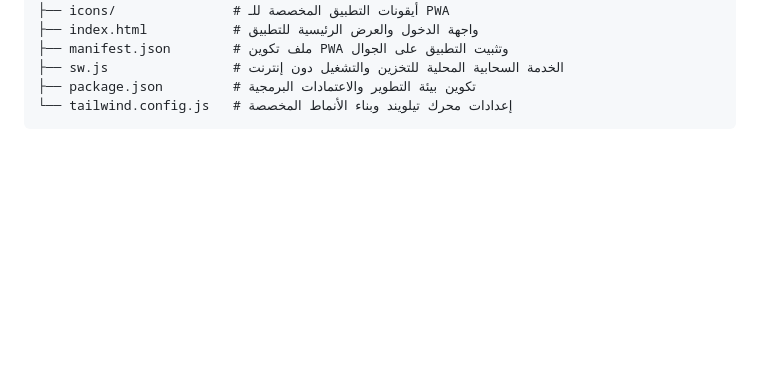
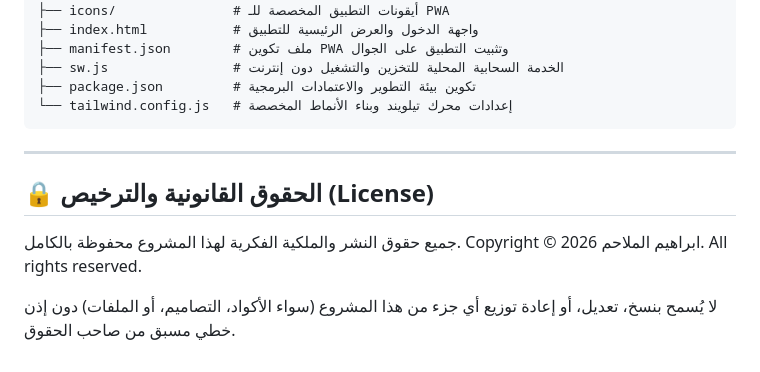
Before and after one commit to ibrr44-ux/workshop-hub, a Markdown page: README.md, the part around the change. Drawn GitHub-style; blank space fills up the shorter version.

````diff
--- a/README.md
+++ b/README.md
@@ -72,3 +72,12 @@ npm run watch:css
 ├── package.json         # تكوين بيئة التطوير والاعتمادات البرمجية
 └── tailwind.config.js   # إعدادات محرك تيلويند وبناء الأنماط المخصصة
 ```
+
+---
+
+## 🔒 الحقوق القانونية والترخيص (License)
+
+جميع حقوق النشر والملكية الفكرية لهذا المشروع محفوظة بالكامل.
+Copyright © 2026 ابراهيم الملاحم. All rights reserved.
+
+لا يُسمح بنسخ، تعديل، أو إعادة توزيع أي جزء من هذا المشروع (سواء الأكواد، التصاميم، أو الملفات) دون إذن خطي مسبق من صاحب الحقوق.
````
